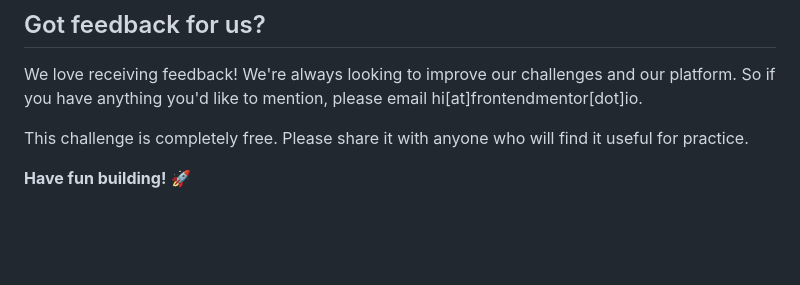
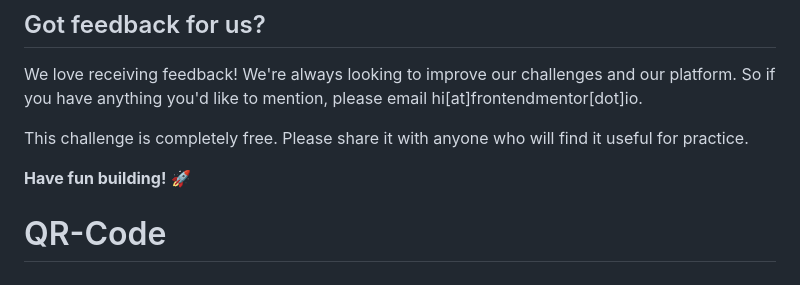
Before and after one commit to eliloq/QR-Code, a Markdown page: README.md, the part around the change. Drawn GitHub-style; blank space fills up the shorter version.

```diff
--- a/README.md
+++ b/README.md
@@ -85,3 +85,4 @@ We love receiving feedback! We're always looking to improve our challenges and o
 This challenge is completely free. Please share it with anyone who will find it useful for practice.
 
 **Have fun building!** 🚀
+# QR-Code
```
